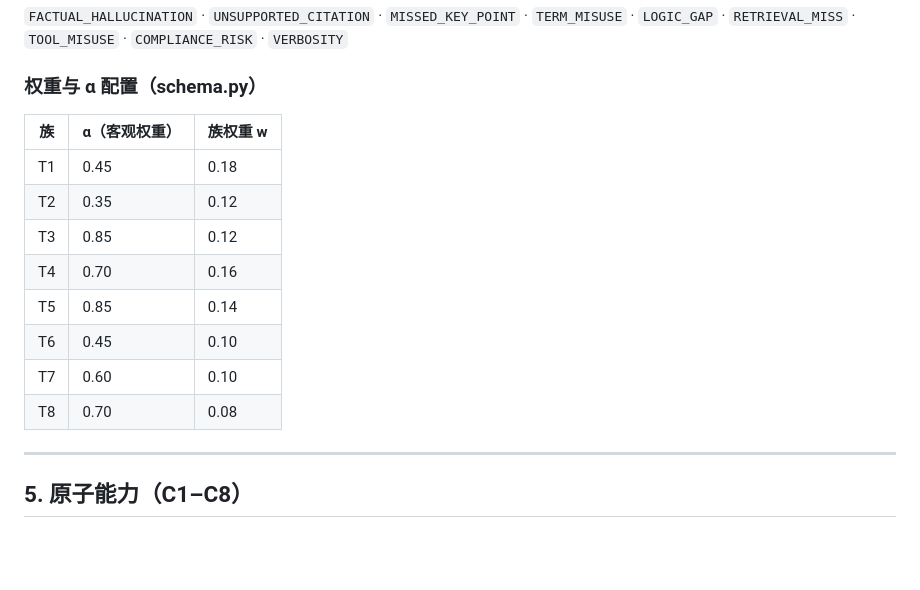
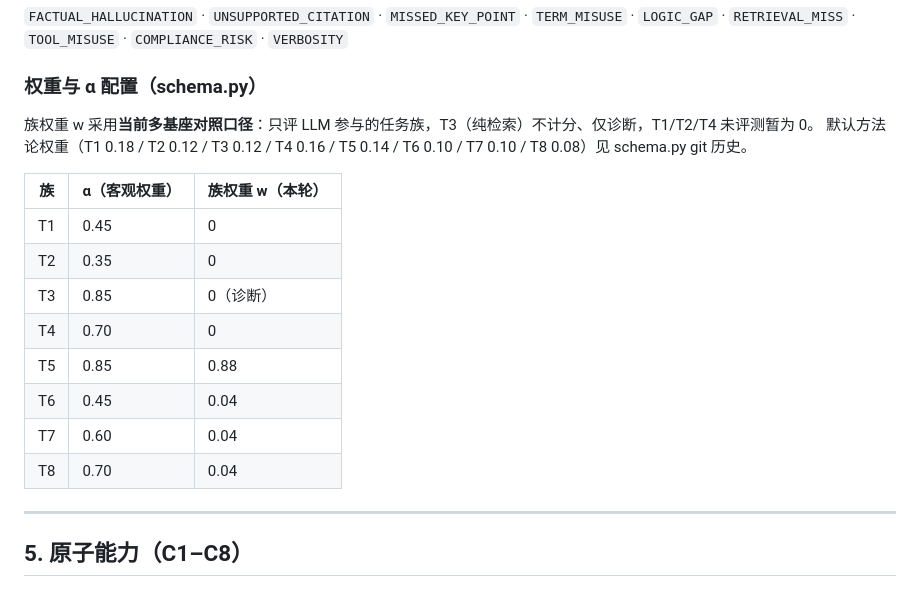
Before and after one commit to Xtdzs/Hy3-Research-Studio, a Markdown page: ScholarBench/SCHEMA.md, the part around the change. Rendered like a GitHub page; blank space fills up the shorter version.

```diff
--- a/ScholarBench/SCHEMA.md
+++ b/ScholarBench/SCHEMA.md
@@ -126,16 +126,19 @@
 
 ### 权重与 α 配置（schema.py）
 
-| 族 | α（客观权重） | 族权重 w |
-|----|--------------|---------|
-| T1 | 0.45 | 0.18 |
-| T2 | 0.35 | 0.12 |
-| T3 | 0.85 | 0.12 |
-| T4 | 0.70 | 0.16 |
-| T5 | 0.85 | 0.14 |
-| T6 | 0.45 | 0.10 |
-| T7 | 0.60 | 0.10 |
-| T8 | 0.70 | 0.08 |
+族权重 w 采用**当前多基座对照口径**：只评 LLM 参与的任务族，T3（纯检索）不计分、仅诊断，T1/T2/T4 未评测暂为 0。
+默认方法论权重（T1 0.18 / T2 0.12 / T3 0.12 / T4 0.16 / T5 0.14 / T6 0.10 / T7 0.10 / T8 0.08）见 schema.py git 历史。
+
+| 族 | α（客观权重） | 族权重 w（本轮） |
+|----|--------------|-----------------|
+| T1 | 0.45 | 0 |
+| T2 | 0.35 | 0 |
+| T3 | 0.85 | 0（诊断） |
+| T4 | 0.70 | 0 |
+| T5 | 0.85 | 0.88 |
+| T6 | 0.45 | 0.04 |
+| T7 | 0.60 | 0.04 |
+| T8 | 0.70 | 0.04 |
 
 ---
 
```
Also changed, not shown: README.md (+12 -10 lines).
